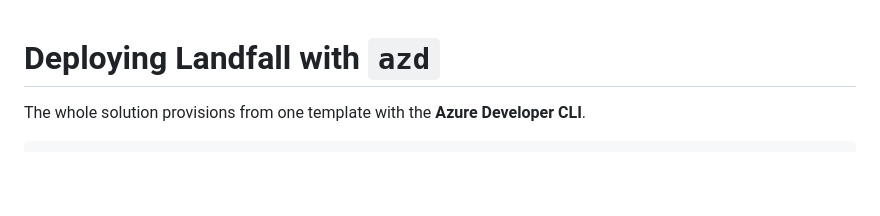
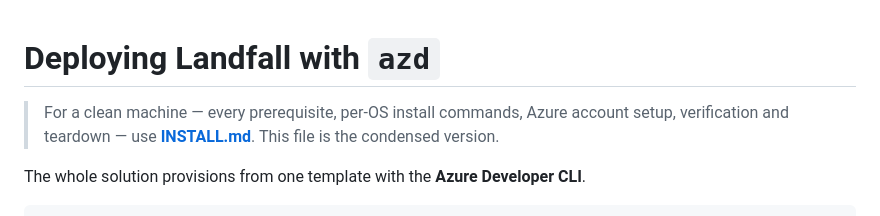
Before and after one commit to upendra25312/Landfall, a Markdown page: DEPLOY.md, the part around the change. Rendered like a GitHub page; blank space fills up the shorter version.

```diff
--- a/DEPLOY.md
+++ b/DEPLOY.md
@@ -1,4 +1,8 @@
 # Deploying Landfall with `azd`
+
+> For a clean machine — every prerequisite, per-OS install commands, Azure account
+> setup, verification and teardown — use **[INSTALL.md](INSTALL.md)**. This file is the
+> condensed version.
 
 The whole solution provisions from one template with the **Azure Developer CLI**.
 
```
Also changed, not shown: INSTALL.md (added, +381 -0 lines), README.md (+5 -1 lines).
